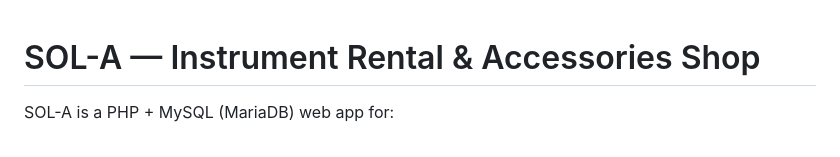
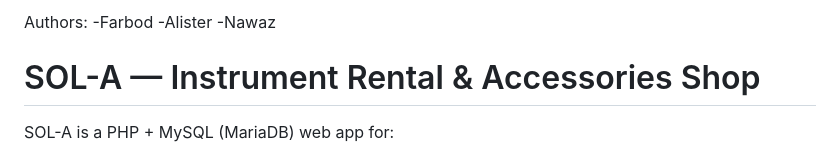
Before and after one commit to far3k/SOL-Instruments, a Markdown page: README.md, the part around the change. GitHub-like rendering.

```diff
--- a/README.md
+++ b/README.md
@@ -1,3 +1,9 @@
+Authors:
+-Farbod
+-Alister
+-Nawaz
+
+
 # SOL-A — Instrument Rental & Accessories Shop
 
 SOL-A is a PHP + MySQL (MariaDB) web app for:
```
